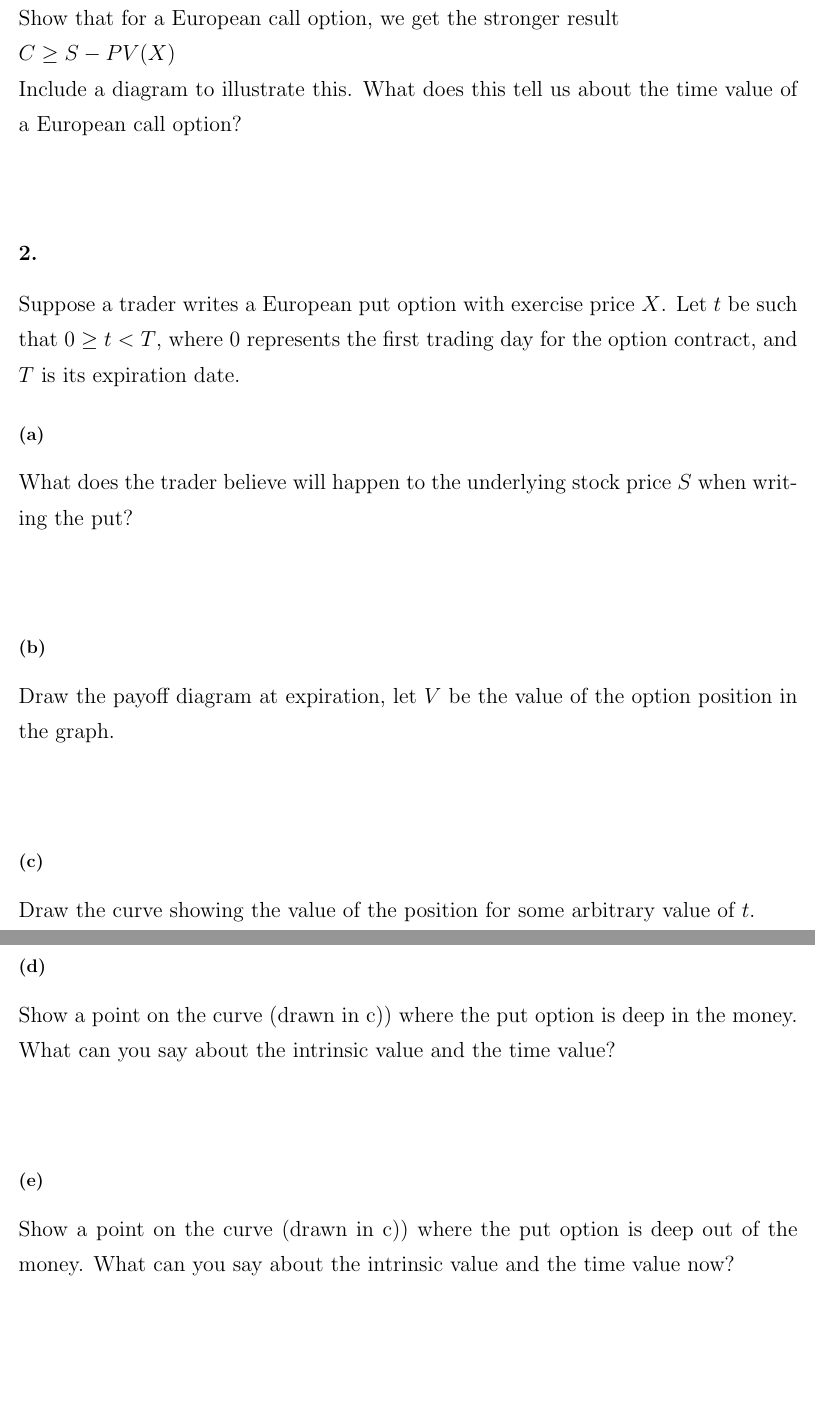
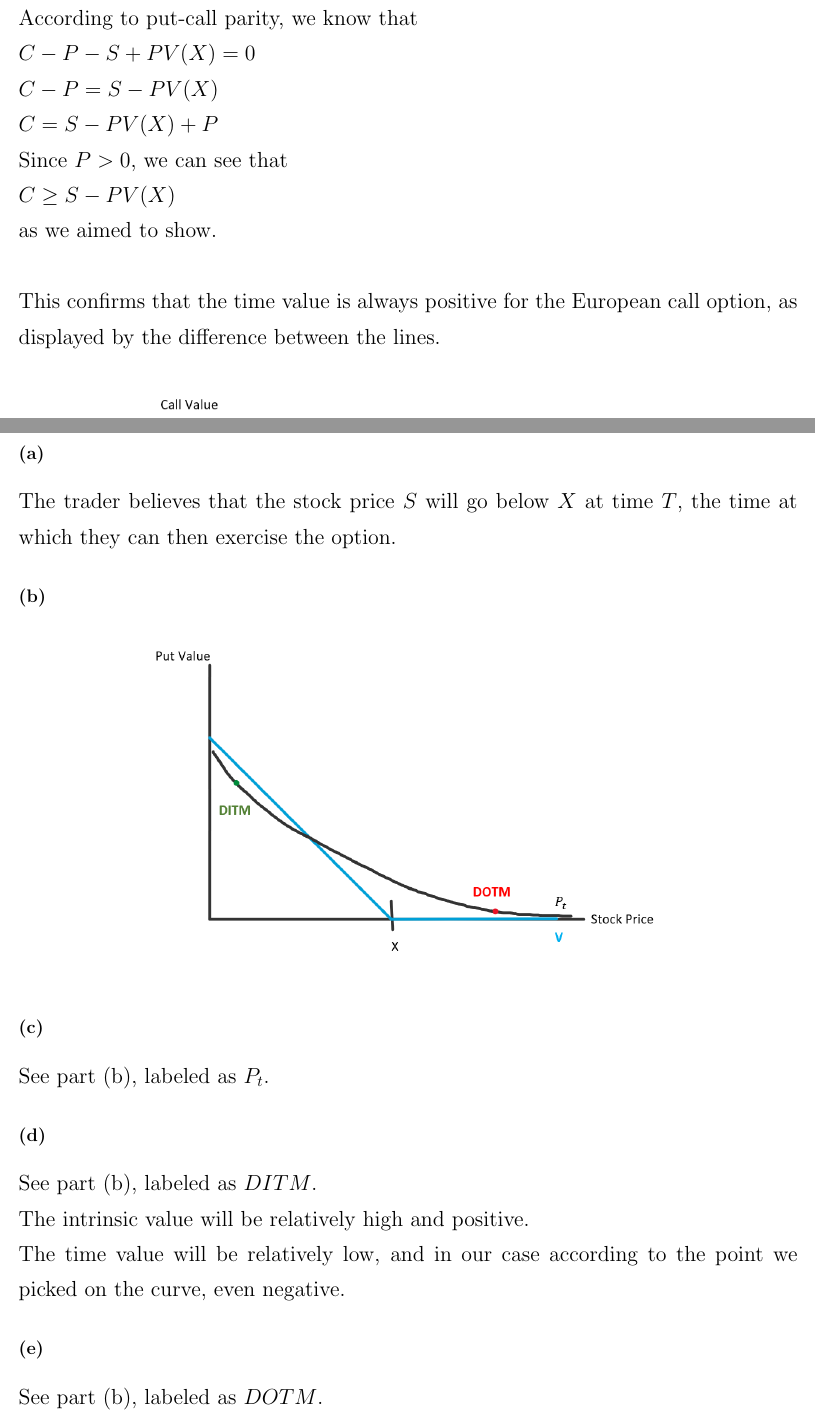
Before and after one commit to michaelghuang19/cfrm415, a LaTeX problem sheet (hw3/cfrm415hw3.tex): two parts of pages 1 and 2 of 2 before the commit and two parts of pages 1 and 2 of 3 after it, joined at a grey line, cut at the place of the change, the shorter picture padded with empty space. Compiled offline with pdfLaTeX.

Commit message:
through 1 and 2

```diff
--- a/hw3/cfrm415hw3.tex
+++ b/hw3/cfrm415hw3.tex
@@ -19,19 +19,13 @@
 
 {\Large
 
-Show that for a European call option, we get the stronger result \\
-$C \geq S - PV(X) $ \\
-Include a diagram to illustrate this.  What does this tell us about the time value of a European call option? \\ \\
-
-% According to put-call parity, we know \\
-% $C - P - S + PV(X) = 0$ \\
-% $C - P = S - PV(X)$ \\
-% $C = S - PV(X) + P$ \\
-% Since $P > 0$, we know that \\
-% $C \geq S - PV(X)$
-
-% payoff diagram
-
+According to put-call parity, we know that \\
+$C - P - S + PV(X) = 0$ \\
+$C - P = S - PV(X)$ \\
+$C = S - PV(X) + P$ \\
+Since $P > 0$, we can see that \\
+$C \geq S - PV(X)$ \\
+as we aimed to show. \\ \\
 % The time value of a call is more the than the time value of a corresponding put.
 % Time value part is greater than just share price or loan?
-% Time value is always positive, while time value for put can go negative.
+This confirms that the time value is always positive for the European call option, as displayed by the difference between the lines.
@@ -41,43 +43,34 @@ Include a diagram to illustrate this.  What does this tell us about the time val
 \section*{2.}
 {\Large
 
-Suppose a trader writes a European put option with exercise price $X$.  Let $t$ be such that $0 \geq t < T$, where 0 represents the first trading day for the option contract, and $T$ is its expiration date.
-
 \subsection*{(a)}
 
-What does the trader believe will happen to the underlying stock price $S$ when writing the put? \\ \\
-
-% The trader believes that the stock price $S$ will go below $X$ at time $T$, once they can exercise the option. Specifically, if the trader pays some premium $P$ on the option, then they would expect the stock price $S$ to go at least $P$ below $X$, or that $S$ will be at most $X - P$ at time $T$.
+The trader believes that the stock price $S$ will go below $X$ at time $T$, the time at which they can then exercise the option.
+% Specifically, if the trader pays some premium $P$ on the option, then they would expect the stock price $S$ to go at least $P$ below $X$, or that $S$ will be at most $X - P$ at time $T$.
 
 \subsection*{(b)}
 
-Draw the payoff diagram at expiration, let $V$ be the value of the option position in the graph. \\ \\
-
-% done? not sure whether or not to include P or nah
+\begin{figure}[h]
+  \centering
+  \includegraphics[width=120mm]{./2.png}
+\end{figure}
 
 \subsection*{(c)}
 
-Draw the curve showing the value of the position for some arbitrary value of $t$. \\ \\
-
-% should curve start below the dotted line?
-% should either line go below 0?
+See part (b), labeled as $P_t$.
 
 \subsection*{(d)}
 
-Show a point on the curve (drawn in c)) where the put option is deep in the money. What can you say about the intrinsic value and the time value? \\ \\
-
-% intrinsic value = equity share price - exercise price
-% time value = possibility of becoming more valuable before expiration date
-
-% The intrinsic value will be relatively high (exercise price is low, relative to share price)
-% The time value will be relatively low (lower chance of becoming more valuable, depending on t).
+See part (b), labeled as $DITM$. \\
+The intrinsic value will be relatively high and positive. \\
+The time value will be relatively low, and in our case according to the point we picked on the curve, even negative.
 
 \subsection*{(e)}
 
-Show a point on the curve (drawn in c)) where the put option is deep out of the money.  What can you say about the intrinsic value and the time value now? \\ \\
-
-% The intrinsic value will be zero (we cannot exercise the put option for profit, it is worthless)
-% The time value will be relatively high (greater chance of becoming more valuable, depends on t)
+See part (b), labeled as $DOTM$. \\ \\
+The intrinsic value at this point is zero (we cannot exercise the put option for profit, so it is worthless).
+The time value will be higher in comparison with the time value at the point where we are deep in the money.
+% (greater chance of becoming more valuable, depends on t)
 % could also be smol, depending on diff between option value at/before expiry
 
 }
```
Also changed, not shown: hw3/1.PNG (added), hw3/2.PNG (added), hw3/cfrm415hw3.tex (8 more changed lines).
